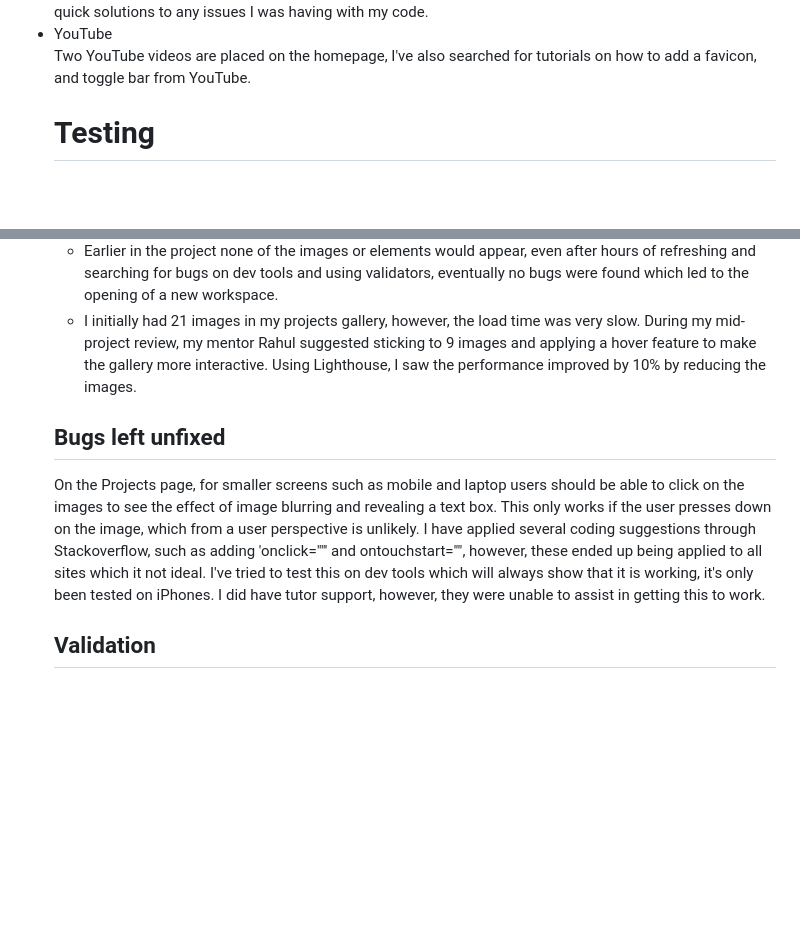
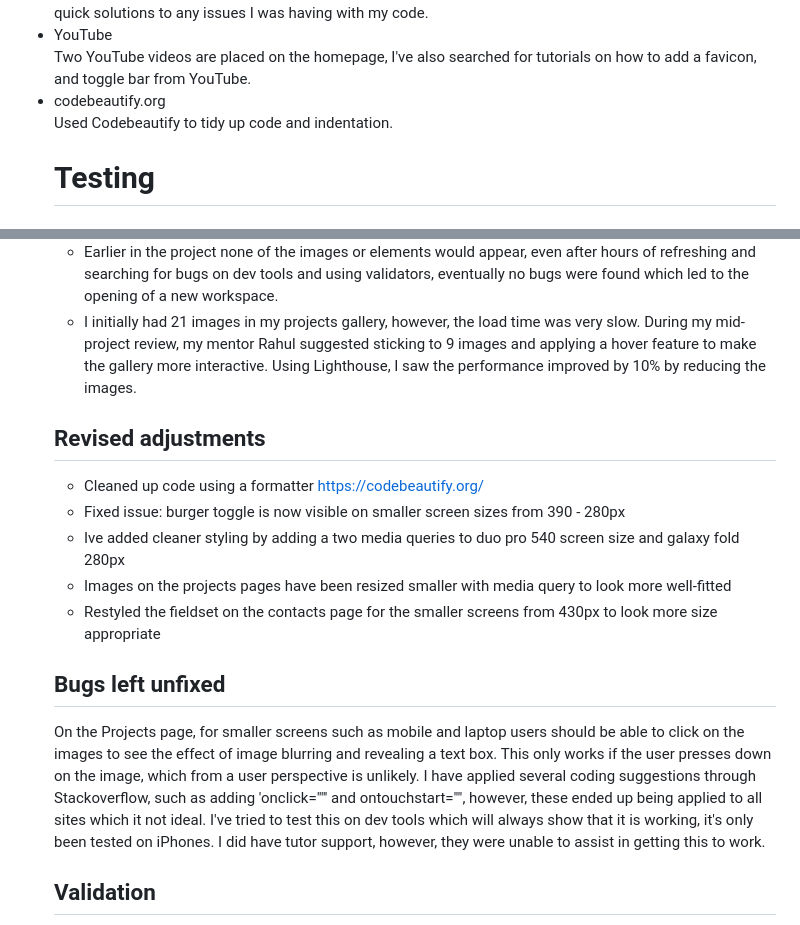
Before and after one commit to SABBAHS/beautiful-interiors, a Markdown page: README.md, 2 parts joined by grey strips. Rendered like a GitHub page; blank space fills up the shorter version.

Commit message:
readme revised adjustments added

```diff
--- a/README.md
+++ b/README.md
@@ -115,6 +115,10 @@ Used to create wireframes before coding in to have a visual examples.
 I searched for existing minor issues that were already posted on Stackoverflow by members to help inspire quick solutions to any issues I was having with my code.
 <li><span style="color:green">YouTube</span></li>
 Two YouTube videos are placed on the homepage, I've also searched for tutorials on how to add a favicon, and toggle bar from YouTube.
+<li><span style="color:green">codebeautify.org</span></li>
+Used Codebeautify to tidy up code and indentation.
+
+
 
 
 # Testing
@@ -134,9 +138,17 @@ Two YouTube videos are placed on the homepage, I've also searched for tutorials
 - Earlier in the project none of the images or elements would appear, even after hours of refreshing and searching for bugs on dev tools and using validators, eventually no bugs were found which led to the opening of a new workspace.
 - I initially had 21 images in my projects gallery, however, the load time was very slow. During my mid-project review, my mentor Rahul suggested sticking to 9 images and applying a hover feature to make the gallery more interactive. Using Lighthouse, I saw the performance improved by 10% by reducing the images.
 
+## Revised adjustments
+
+- Cleaned up code using a formatter https://codebeautify.org/
+- Fixed issue: burger toggle is now visible on smaller screen sizes from 390 - 280px
+- Ive added cleaner styling by adding a two media queries to duo pro 540 screen size and galaxy fold 280px
+- Images on the projects pages have been resized smaller with media query to look more well-fitted
+- Restyled the fieldset on the contacts page for the smaller screens from 430px to look more size appropriate
 
 ## Bugs left unfixed
 On the Projects page, for smaller screens such as mobile and laptop users should be able to click on the images to see the effect of image blurring and revealing a text box. This only works if the user presses down on the image, which from a user perspective is unlikely. I have applied several coding suggestions through Stackoverflow, such as adding 'onclick=""' and ontouchstart="", however, these ended up being applied to all sites which it not ideal. I've tried to test this on dev tools which will always show that it is working, it's only been tested on iPhones. I did have tutor support, however, they were unable to assist in getting this to work.
+
 
 ## Validation
 
```
